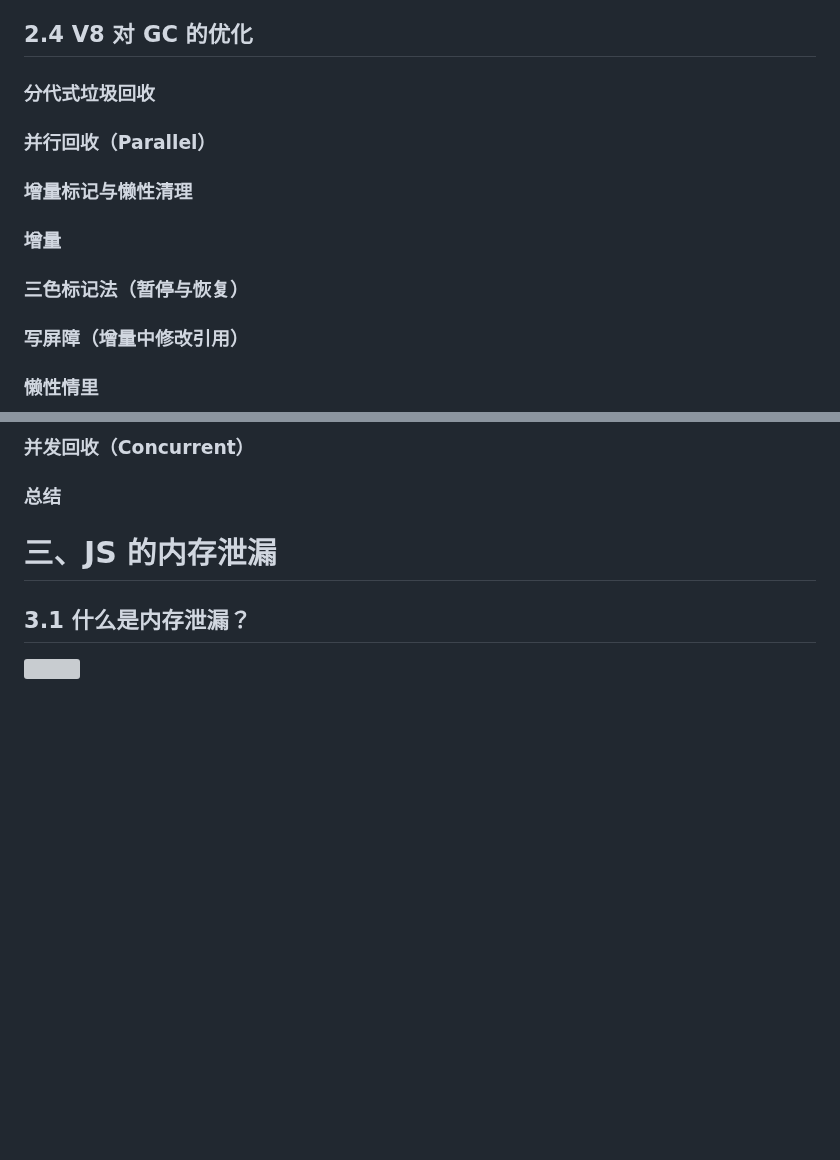
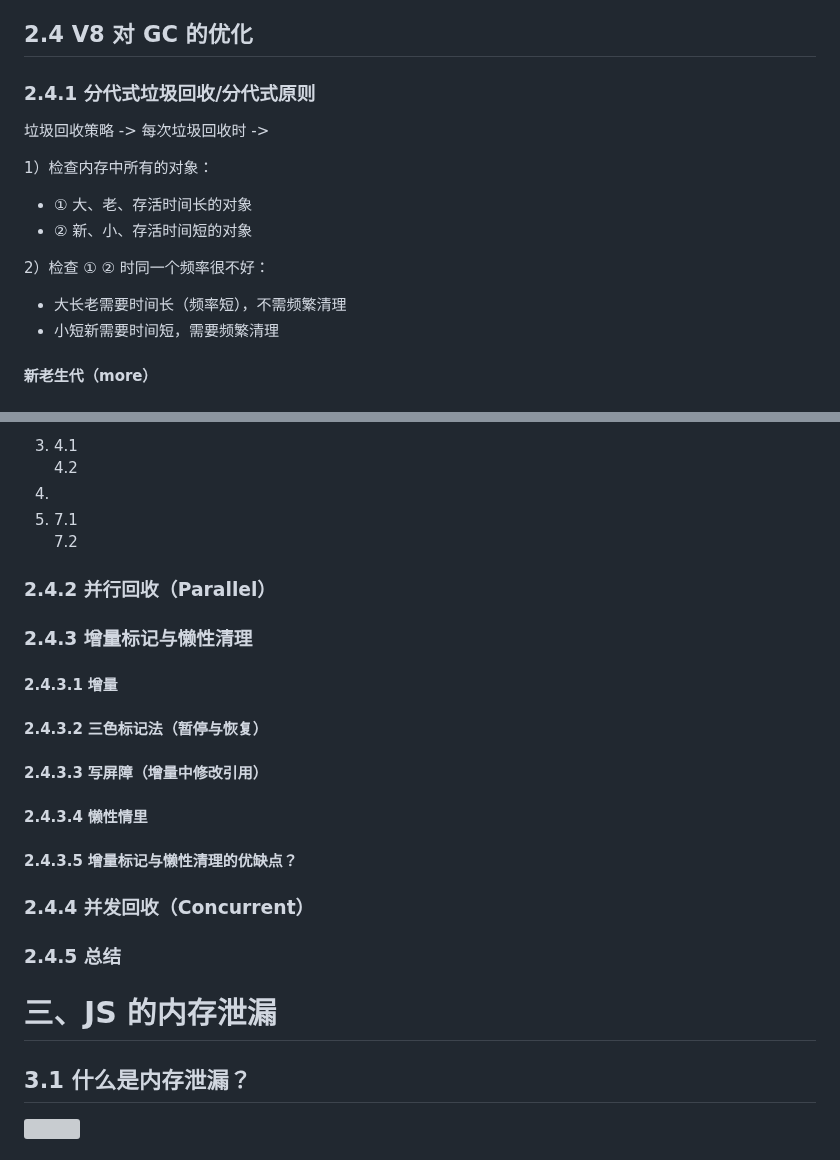
Before and after one commit to djsz3y/zhaowa-study-notes, a Markdown page: formal_lessons/js_5_gc_memoryLeak.md, 2 parts joined by grey strips. GitHub-like rendering; blank space fills up the shorter version; grey boxes are pictures that could not be loaded.

Commit message:
fix: 五、垃圾回收&内存泄漏

```diff
--- a/formal_lessons/js_5_gc_memoryLeak.md
+++ b/formal_lessons/js_5_gc_memoryLeak.md
@@ -106,17 +106,19 @@ b = null // GC
 
 ## 2.4 V8 对 GC 的优化
 
-### 分代式垃圾回收
+### 2.4.1 分代式垃圾回收/分代式原则
 
-### 并行回收（Parallel）
+垃圾回收策略 -> 每次垃圾回收时 ->
 
-### 增量标记与懒性清理
+1）检查内存中所有的对象：
 
-### 增量
+- ① 大、老、存活时间长的对象
+- ② 新、小、存活时间短的对象
 
-### 三色标记法（暂停与恢复）
+2）检查 ① ② 时同一个频率很不好：
 
-### 写屏障（增量中修改引用）
+- 大长老需要时间长（频率短），不需频繁清理
+- 小短新需要时间短，需要频繁清理
 
-### 懒性情里
+#### 新老生代（more）
 
@@ -124,7 +126,29 @@ b = null // GC
 
-### 并发回收（Concurrent）
+1.
+2.
+3.  4.1
+    4.2
+4.
+5.  7.1
+    7.2
 
-### 总结
+### 2.4.2 并行回收（Parallel）
+
+### 2.4.3 增量标记与懒性清理
+
+#### 2.4.3.1 增量
+
+#### 2.4.3.2 三色标记法（暂停与恢复）
+
+#### 2.4.3.3 写屏障（增量中修改引用）
+
+#### 2.4.3.4 懒性情里
+
+#### 2.4.3.5 增量标记与懒性清理的优缺点？
+
+### 2.4.4 并发回收（Concurrent）
+
+### 2.4.5 总结
 
 # 三、JS 的内存泄漏
 
```
Also changed, not shown: other parts of formal_lessons/js_5_gc_memoryLeak.md (+1 -1 lines).
